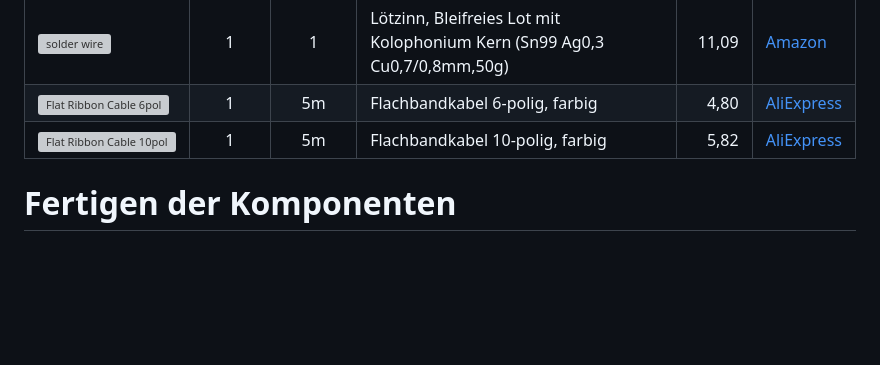
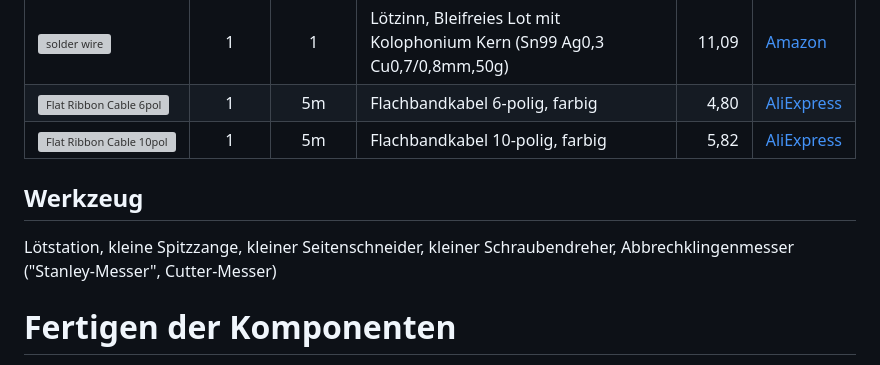
Before and after one commit to khartinger/RCC5V, a Markdown page: fab/rcc0_start/LIESMICH.md, the part around one of its changes. Rendered like a GitHub page; blank space fills up the shorter version; grey boxes are pictures that could not be loaded.

Commit message:
Update LIESMICH

```diff
--- a/fab/rcc0_start/LIESMICH.md
+++ b/fab/rcc0_start/LIESMICH.md
@@ -132,6 +133,9 @@ ESP32
 | ![solder wire](/images/parts/300_solderwire1.png "solder wire ")  | 1 | 1 | Lötzinn, Bleifreies Lot mit Kolophonium Kern (Sn99 Ag0,3 Cu0,7/0,8mm,50g) | 11,09 | [Amazon](https://www.amazon.de/dp/B07Z7JQ4SX?ref=ppx_yo2ov_dt_b_fed_asin_title) |
 | ![Flat Ribbon Cable 6pol](/images/parts/300_flatRibbonCable_6pol.png "Flat Ribbon Cable 6pol")  | 1 | 5m | Flachbandkabel 6-polig, farbig | 4,80 | [AliExpress](https://de.aliexpress.com/item/1005005382567357.html?spm=a2g0o.order_list.order_list_main.236.63df5c5fSSD4mY&gatewayAdapt=glo2deu) |
 | ![Flat Ribbon Cable 10pol](/images/parts/300_flatRibbonCable_10pol.png "Flat Ribbon Cable 10pol") | 1 | 5m | Flachbandkabel 10-polig, farbig | 5,82 | [AliExpress](https://de.aliexpress.com/item/1005005382567357.html?spm=a2g0o.order_list.order_list_main.236.63df5c5fSSD4mY&gatewayAdapt=glo2deu) |
+
+## Werkzeug
+Lötstation, kleine Spitzzange, kleiner Seitenschneider, kleiner Schraubendreher, Abbrechklingenmesser ("Stanley-Messer", Cutter-Messer)
 
 
 # Fertigen der Komponenten
```
Also changed, not shown: other parts of fab/rcc0_start/LIESMICH.md (+16 -15 lines), images/parts/300_ledholder.png (added).
